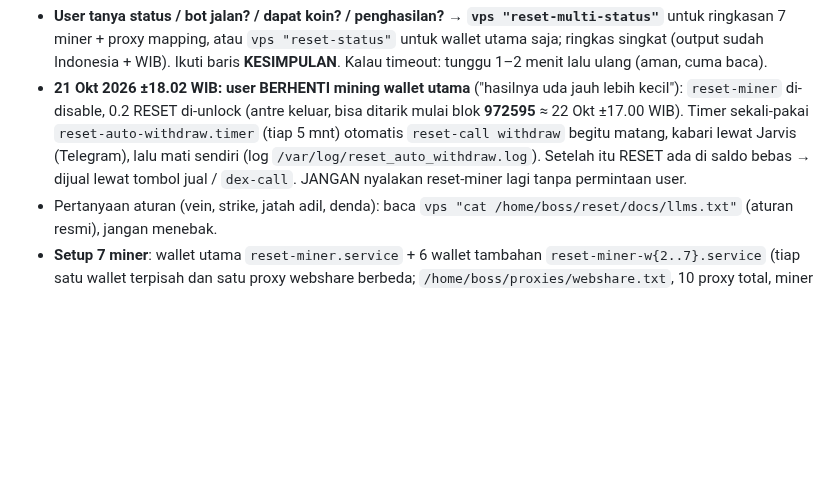
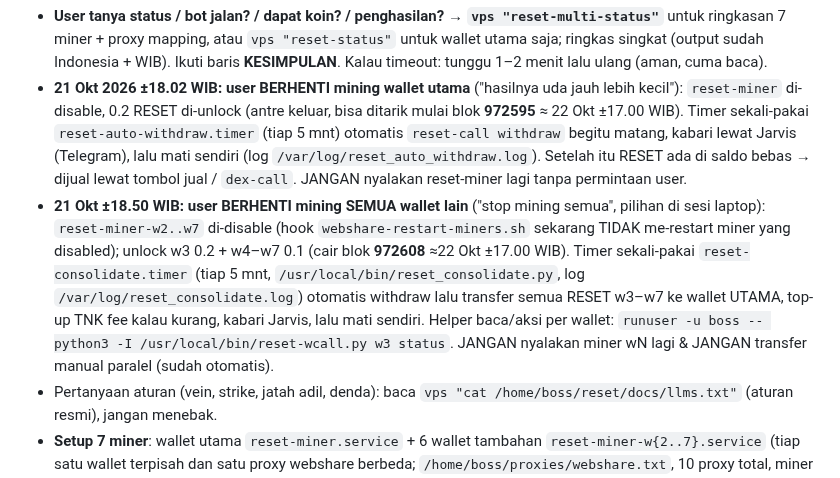
Before and after one commit to RedactedFrogs/claude-vps, a Markdown page: CLAUDE.md, the part around the change. Drawn GitHub-style; blank space fills up the shorter version.

Commit message:
CLAUDE.md: semua miner proxy dihentikan user 21 Okt, unlock, konsolidasi otomatis ke wallet utama

```diff
--- a/CLAUDE.md
+++ b/CLAUDE.md
@@ -121,6 +121,7 @@ Setelah bootstrap, **semua command VPS = `vps "<command bash>"`** (jalan sebagai
 Game koin AI-agent **RESET** (github.com/Trac-Systems/reset), berjalan mengikuti blok Bitcoin. **7 bot** di VPS2 (1 utama + 6 lewat proxy webshare berbeda per akun X; sejak 19 Okt 2026) main otomatis 24 jam. Eksperimen, bukan investasi. Biaya Rp0 (AI NVIDIA NIM gratis, aksi game tanpa fee).
 - **User tanya status / bot jalan? / dapat koin? / penghasilan? → `vps "reset-multi-status"`** untuk ringkasan 7 miner + proxy mapping, atau `vps "reset-status"` untuk wallet utama saja; ringkas singkat (output sudah Indonesia + WIB). Ikuti baris **KESIMPULAN**. Kalau timeout: tunggu 1–2 menit lalu ulang (aman, cuma baca).
 - **21 Okt 2026 ±18.02 WIB: user BERHENTI mining wallet utama** ("hasilnya uda jauh lebih kecil"): `reset-miner` di-disable, 0.2 RESET di-unlock (antre keluar, bisa ditarik mulai blok **972595** ≈ 22 Okt ±17.00 WIB). Timer sekali-pakai `reset-auto-withdraw.timer` (tiap 5 mnt) otomatis `reset-call withdraw` begitu matang, kabari lewat Jarvis (Telegram), lalu mati sendiri (log `/var/log/reset_auto_withdraw.log`). Setelah itu RESET ada di saldo bebas → dijual lewat tombol jual / `dex-call`. JANGAN nyalakan reset-miner lagi tanpa permintaan user.
+- **21 Okt ±18.50 WIB: user BERHENTI mining SEMUA wallet lain** ("stop mining semua", pilihan di sesi laptop): `reset-miner-w2..w7` di-disable (hook `webshare-restart-miners.sh` sekarang TIDAK me-restart miner yang disabled); unlock w3 0.2 + w4–w7 0.1 (cair blok **972608** ≈22 Okt ±17.00 WIB). Timer sekali-pakai `reset-consolidate.timer` (tiap 5 mnt, `/usr/local/bin/reset_consolidate.py`, log `/var/log/reset_consolidate.log`) otomatis withdraw lalu transfer semua RESET w3–w7 ke wallet UTAMA, top-up TNK fee kalau kurang, kabari Jarvis, lalu mati sendiri. Helper baca/aksi per wallet: `runuser -u boss -- python3 -I /usr/local/bin/reset-wcall.py w3 status`. JANGAN nyalakan miner wN lagi & JANGAN transfer manual paralel (sudah otomatis).
 - Pertanyaan aturan (vein, strike, jatah adil, denda): baca `vps "cat /home/boss/reset/docs/llms.txt"` (aturan resmi), jangan menebak.
 - **Setup 7 miner**: wallet utama `reset-miner.service` + 6 wallet tambahan `reset-miner-w{2..7}.service` (tiap satu wallet terpisah dan satu proxy webshare berbeda; `/home/boss/proxies/webshare.txt`, 10 proxy total, miner w2..w7 pakai baris 2..7). Keperluan: tiap akun X claim airdrop sendiri tanpa semua wallet terlihat dari IP VPS yang sama. Kode: `/home/boss/reset-bot/miner-proxy.mjs` (undici ProxyAgent + override `RESET_SIGNER_DIRECTORY` + `RESET_HEADER_SOURCE=https://blockstream.info` karena mempool.space di-timeout proxy webshare + InMemoryTransport dummy client untuk nyerap MCP notification agar puzzle move/lock/claim tidak error 'Not connected'). Launcher: `/home/boss/reset-bot/run-miner-wN`. Mapping akun→wallet→proxy di bagian WALLET & KUNCI.
 - **Auto-reload proxy** (sejak 19 Okt 2026): `webshare-sync.service` punya `ExecStartPost=+/usr/local/sbin/webshare-restart-miners.sh` yang tiap sync (10 mnt) membandingkan baris 2-7 `webshare.txt` dengan cache `/var/lib/webshare-miner-cache/line-N`. Kalau IP berubah → `systemctl restart reset-miner-wN` otomatis. Rate-limit 1 jam/miner (anti-flapping, timestamp di cache yang sama). Tiap `reset-miner-w{2..7}.service` juga punya drop-in `graceful.conf` dengan `TimeoutStopSec=10` biar bot bisa finish aksi in-progress.
```
